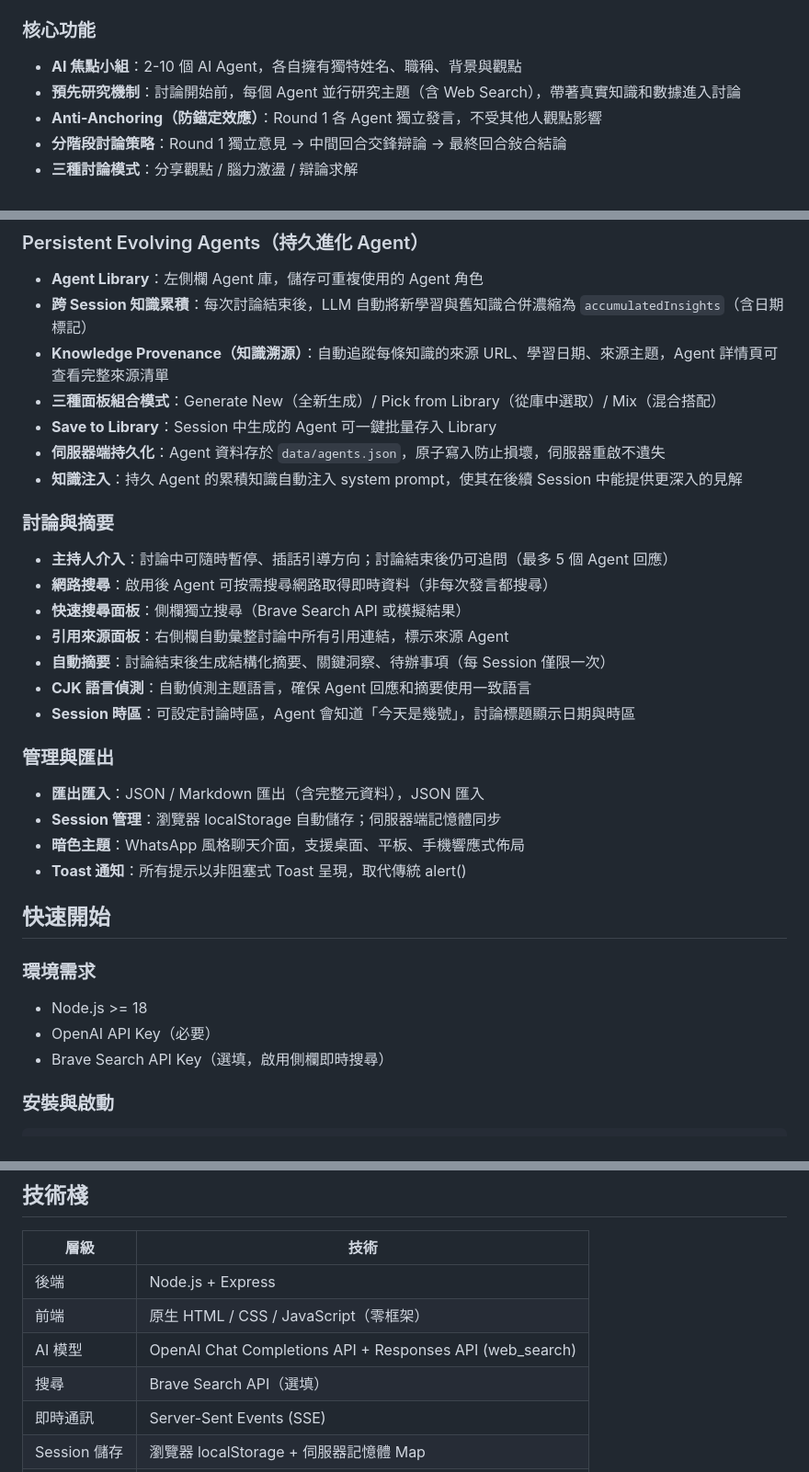
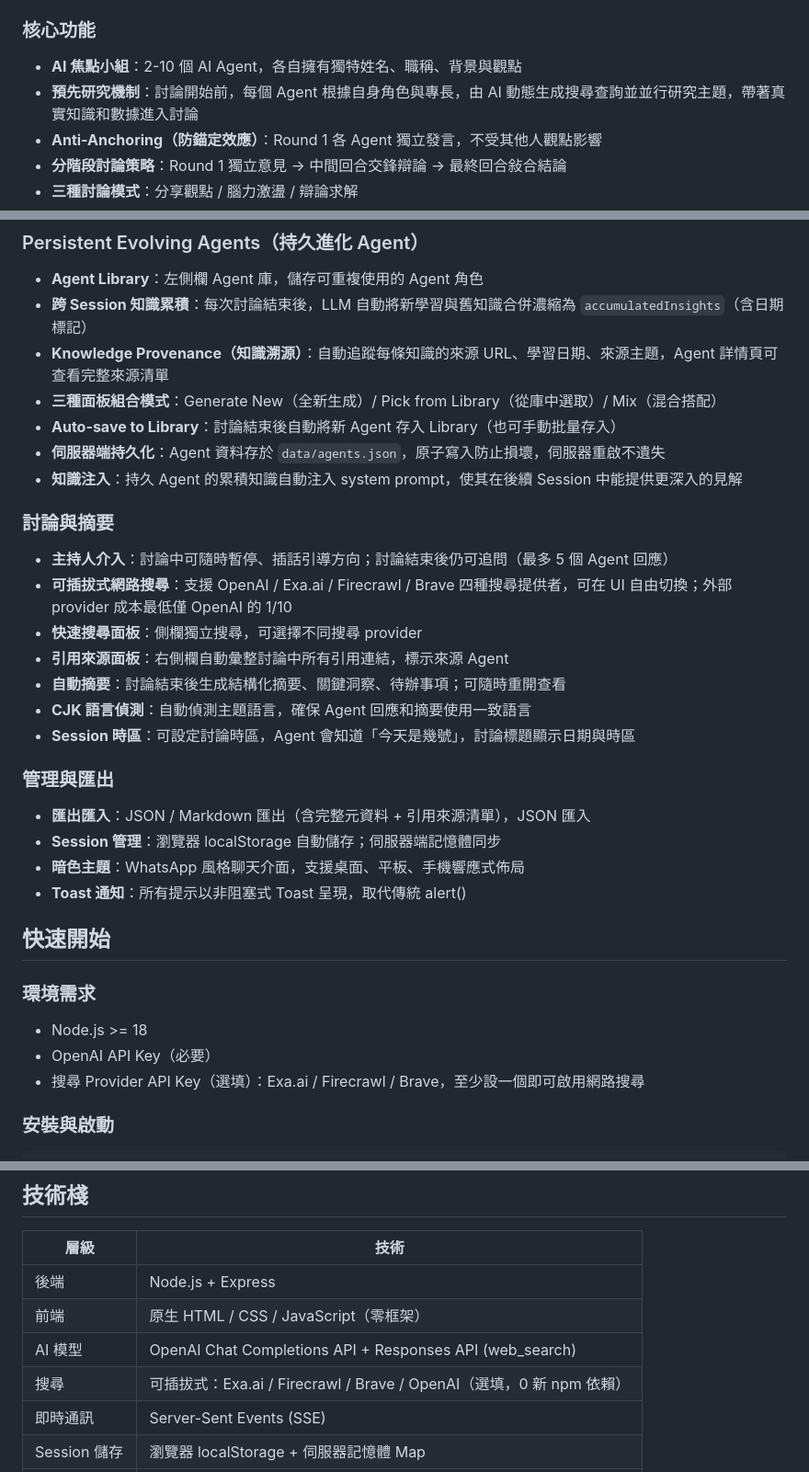
Before and after one commit to Adamchanadam/ai-focus-group-studio, a Markdown page: README.md, 3 parts joined by grey strips. Shown at 92% size. GitHub-like rendering.

```diff
--- a/README.md
+++ b/README.md
@@ -7,7 +7,7 @@
 ### 核心功能
 
 - **AI 焦點小組**：2-10 個 AI Agent，各自擁有獨特姓名、職稱、背景與觀點
-- **預先研究機制**：討論開始前，每個 Agent 並行研究主題（含 Web Search），帶著真實知識和數據進入討論
+- **預先研究機制**：討論開始前，每個 Agent 根據自身角色與專長，由 AI 動態生成搜尋查詢並並行研究主題，帶著真實知識和數據進入討論
 - **Anti-Anchoring（防錨定效應）**：Round 1 各 Agent 獨立發言，不受其他人觀點影響
 - **分階段討論策略**：Round 1 獨立意見 → 中間回合交鋒辯論 → 最終回合敍合結論
 - **三種討論模式**：分享觀點 / 腦力激盪 / 辯論求解
@@ -20,23 +20,23 @@
 - **跨 Session 知識累積**：每次討論結束後，LLM 自動將新學習與舊知識合併濃縮為 `accumulatedInsights`（含日期標記）
 - **Knowledge Provenance（知識溯源）**：自動追蹤每條知識的來源 URL、學習日期、來源主題，Agent 詳情頁可查看完整來源清單
 - **三種面板組合模式**：Generate New（全新生成）/ Pick from Library（從庫中選取）/ Mix（混合搭配）
-- **Save to Library**：Session 中生成的 Agent 可一鍵批量存入 Library
+- **Auto-save to Library**：討論結束後自動將新 Agent 存入 Library（也可手動批量存入）
 - **伺服器端持久化**：Agent 資料存於 `data/agents.json`，原子寫入防止損壞，伺服器重啟不遺失
 - **知識注入**：持久 Agent 的累積知識自動注入 system prompt，使其在後續 Session 中能提供更深入的見解
 
 ### 討論與摘要
 
 - **主持人介入**：討論中可隨時暫停、插話引導方向；討論結束後仍可追問（最多 5 個 Agent 回應）
-- **網路搜尋**：啟用後 Agent 可按需搜尋網路取得即時資料（非每次發言都搜尋）
-- **快速搜尋面板**：側欄獨立搜尋（Brave Search API 或模擬結果）
+- **可插拔式網路搜尋**：支援 OpenAI / Exa.ai / Firecrawl / Brave 四種搜尋提供者，可在 UI 自由切換；外部 provider 成本最低僅 OpenAI 的 1/10
+- **快速搜尋面板**：側欄獨立搜尋，可選擇不同搜尋 provider
 - **引用來源面板**：右側欄自動彙整討論中所有引用連結，標示來源 Agent
-- **自動摘要**：討論結束後生成結構化摘要、關鍵洞察、待辦事項（每 Session 僅限一次）
+- **自動摘要**：討論結束後生成結構化摘要、關鍵洞察、待辦事項；可隨時重開查看
 - **CJK 語言偵測**：自動偵測主題語言，確保 Agent 回應和摘要使用一致語言
 - **Session 時區**：可設定討論時區，Agent 會知道「今天是幾號」，討論標題顯示日期與時區
 
 ### 管理與匯出
 
-- **匯出匯入**：JSON / Markdown 匯出（含完整元資料），JSON 匯入
+- **匯出匯入**：JSON / Markdown 匯出（含完整元資料 + 引用來源清單），JSON 匯入
 - **Session 管理**：瀏覽器 localStorage 自動儲存；伺服器端記憶體同步
 - **暗色主題**：WhatsApp 風格聊天介面，支援桌面、平板、手機響應式佈局
 - **Toast 通知**：所有提示以非阻塞式 Toast 呈現，取代傳統 alert()
@@ -47,7 +47,7 @@
 
 - Node.js >= 18
 - OpenAI API Key（必要）
-- Brave Search API Key（選填，啟用側欄即時搜尋）
+- 搜尋 Provider API Key（選填）：Exa.ai / Firecrawl / Brave，至少設一個即可啟用網路搜尋
 
 ### 安裝與啟動
 
@@ -151,7 +152,7 @@ npm start
 | 後端 | Node.js + Express |
 | 前端 | 原生 HTML / CSS / JavaScript（零框架） |
 | AI 模型 | OpenAI Chat Completions API + Responses API (web_search) |
-| 搜尋 | Brave Search API（選填） |
+| 搜尋 | 可插拔式：Exa.ai / Firecrawl / Brave / OpenAI（選填，0 新 npm 依賴） |
 | 即時通訊 | Server-Sent Events (SSE) |
 | Session 儲存 | 瀏覽器 localStorage + 伺服器記憶體 Map |
 | Agent 持久化 | `data/agents.json`（原子寫入 + 記憶體快取） |
```
Also changed, not shown: other parts of README.md (+15 -14 lines).
